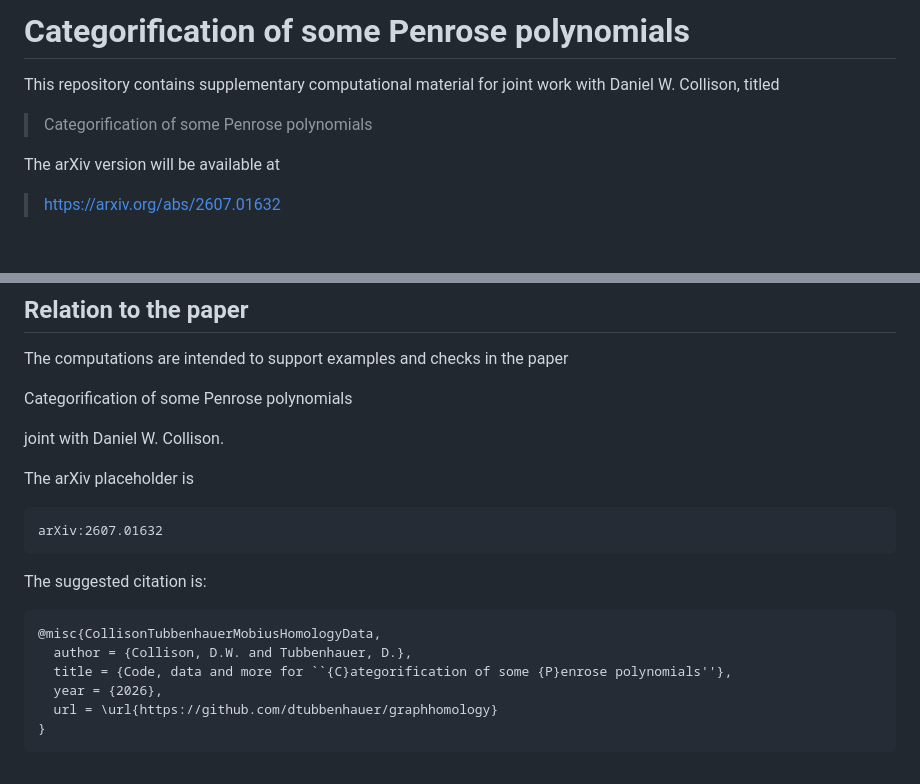
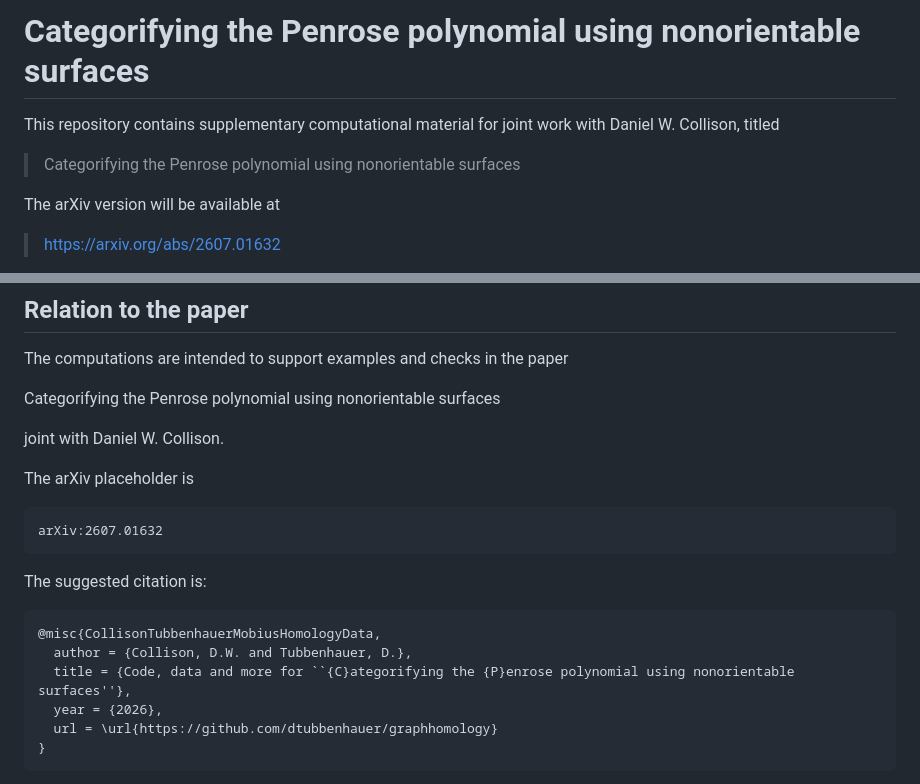
Before and after one commit to dtubbenhauer/graphhomology, a Markdown page: README.md, 2 parts joined by grey strips. Rendered like a GitHub page; blank space fills up the shorter version.

````diff
--- a/README.md
+++ b/README.md
@@ -1,9 +1,9 @@
-# Categorification of some Penrose polynomials
+# Categorifying the Penrose polynomial using nonorientable surfaces
 
 This repository contains supplementary computational material for joint work with
 Daniel W. Collison, titled
 
-> Categorification of some Penrose polynomials
+> Categorifying the Penrose polynomial using nonorientable surfaces
 
 The arXiv version will be available at
 
@@ -316,7 +315,7 @@ The notebook uses the following conventions.
 
 The computations are intended to support examples and checks in the paper
 
-Categorification of some Penrose polynomials
+Categorifying the Penrose polynomial using nonorientable surfaces
 
 joint with Daniel W. Collison.
 
@@ -331,7 +330,7 @@ The suggested citation is:
 ```bibtex
 @misc{CollisonTubbenhauerMobiusHomologyData,
   author = {Collison, D.W. and Tubbenhauer, D.},
-  title = {Code, data and more for ``{C}ategorification of some {P}enrose polynomials''},
+  title = {Code, data and more for ``{C}ategorifying the {P}enrose polynomial using nonorientable surfaces''},
   year = {2026},
   url = \url{https://github.com/dtubbenhauer/graphhomology}
 }
````
Also changed, not shown: other parts of README.md (+0 -1 lines).
